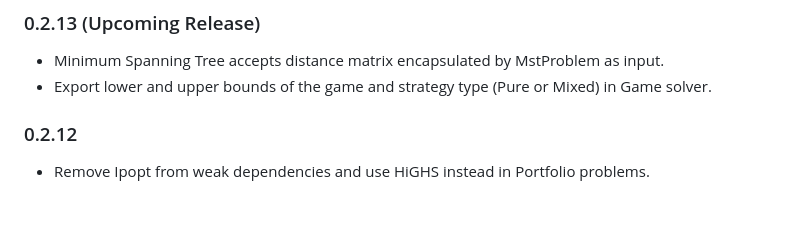
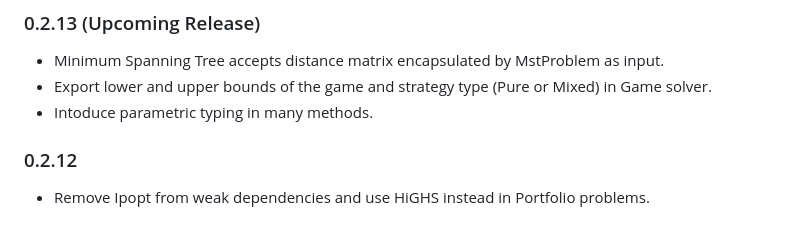
Before and after one commit to jbytecode/OperationsResearchModels.jl, a Markdown page: CHANGELOG.md, the part around the change. Drawn GitHub-style.

Commit message:
update CHANGELOG

```diff
--- a/CHANGELOG.md
+++ b/CHANGELOG.md
@@ -2,6 +2,7 @@
 
 - Minimum Spanning Tree accepts distance matrix encapsulated by MstProblem as input.
 - Export lower and upper bounds of the game and strategy type (Pure or Mixed) in Game solver.
+- Intoduce parametric typing in many methods.
 
 ### 0.2.12
 
```
